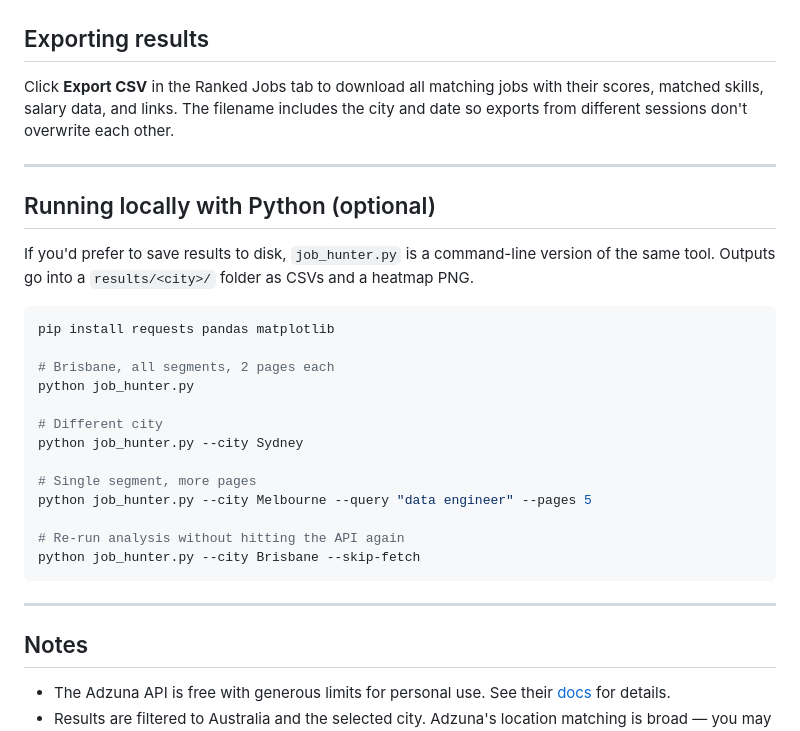
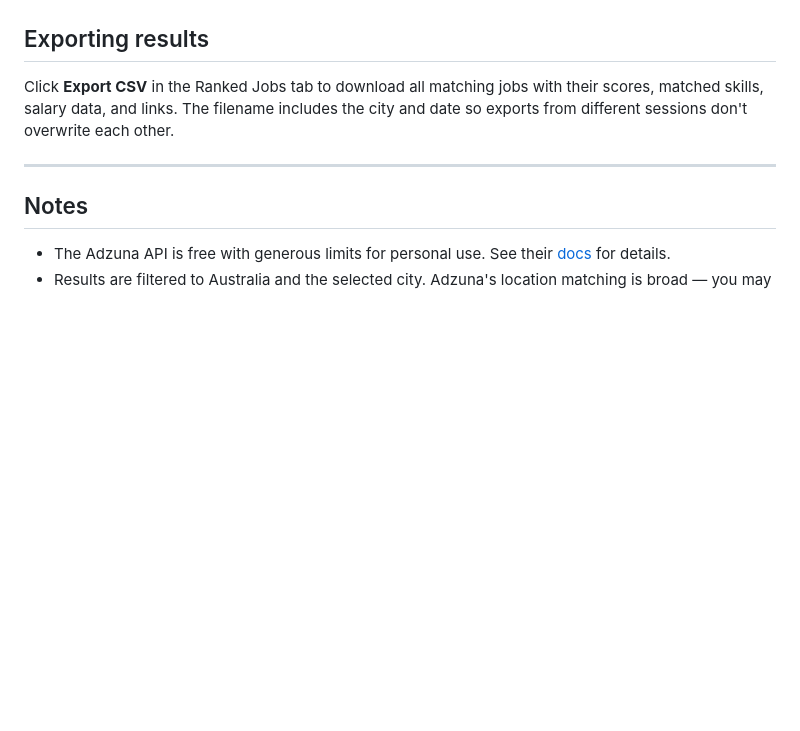
Before and after one commit to lukas-pb/job_hunter, a Markdown page: README.md, the part around one of its changes. Drawn GitHub-style; blank space fills up the shorter version.

````diff
--- a/README.md
+++ b/README.md
@@ -82,28 +82,6 @@ Click **Export CSV** in the Ranked Jobs tab to download all matching jobs with t
 
 ---
 
-## Running locally with Python (optional)
-
-If you'd prefer to save results to disk, `job_hunter.py` is a command-line version of the same tool. Outputs go into a `results/<city>/` folder as CSVs and a heatmap PNG.
-
-```bash
-pip install requests pandas matplotlib
-
-# Brisbane, all segments, 2 pages each
-python job_hunter.py
-
-# Different city
-python job_hunter.py --city Sydney
-
-# Single segment, more pages
-python job_hunter.py --city Melbourne --query "data engineer" --pages 5
-
-# Re-run analysis without hitting the API again
-python job_hunter.py --city Brisbane --skip-fetch
-```
-
----
-
 ## Notes
 
 - The Adzuna API is free with generous limits for personal use. See their [docs](https://developer.adzuna.com/docs/search) for details.
````
Also changed, not shown: other parts of README.md (+1 -1 lines).
